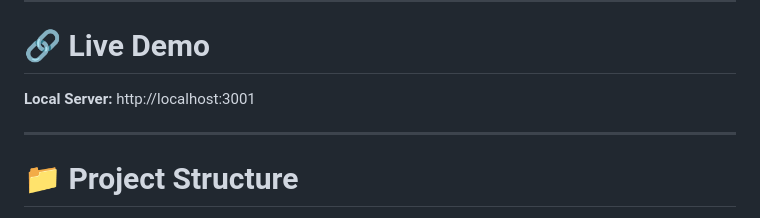
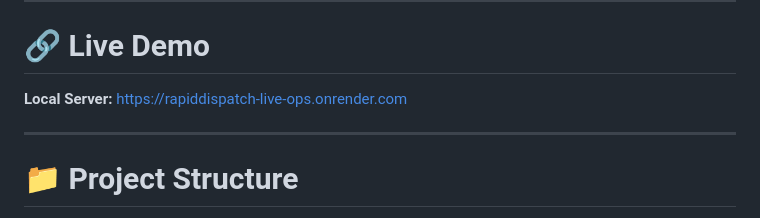
Before and after one commit to Harshit-700/RapidDispatch-Live-Ops, a Markdown page: README.md, the part around the change. Drawn GitHub-style.

```diff
--- a/README.md
+++ b/README.md
@@ -14,7 +14,7 @@ The application automatically releases ticket locks when an agent disconnects, p
 
 # 🔗 Live Demo
 
-**Local Server:** http://localhost:3001
+**Local Server:** https://rapiddispatch-live-ops.onrender.com
 
 ---
 
```
